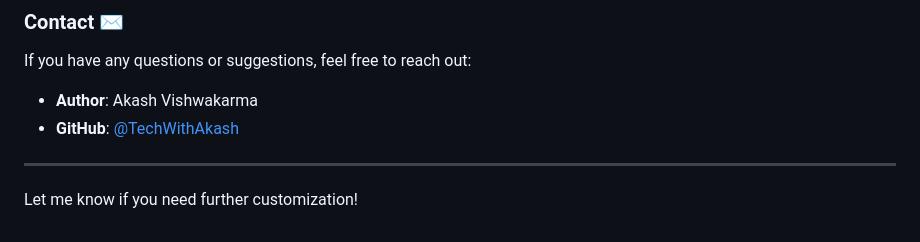
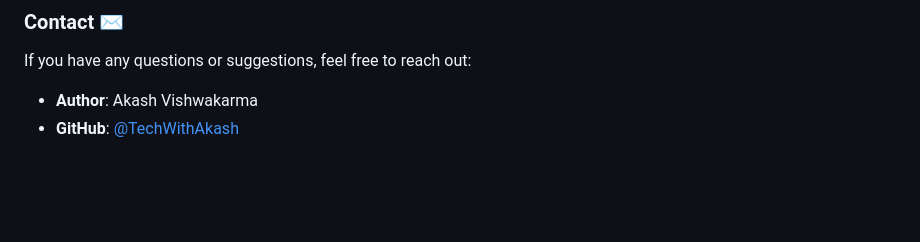
Before and after one commit to TechWithAkash/Diabetes-PredictionApp-ML-Project, a Markdown page: README.md, the part around the change. Rendered like a GitHub page; blank space fills up the shorter version.

```diff
--- a/README.md
+++ b/README.md
@@ -109,7 +109,3 @@ If you have any questions or suggestions, feel free to reach out:
 
 - **Author**: Akash Vishwakarma
 - **GitHub**: [@TechWithAkash](https://github.com/TechWithAkash)
-
----
-
-Let me know if you need further customization!
```
